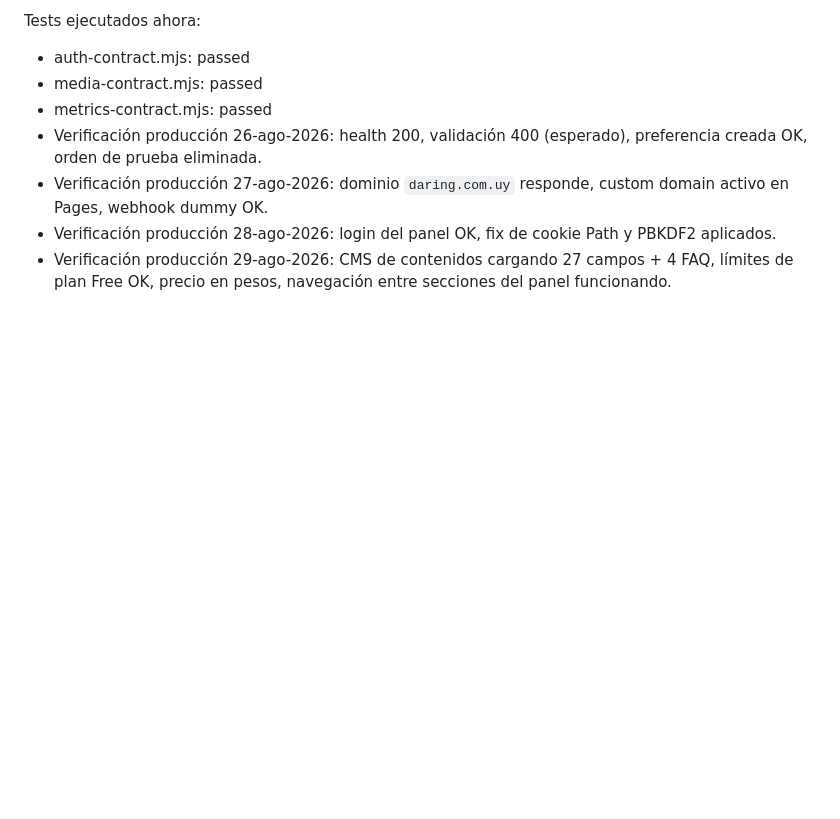
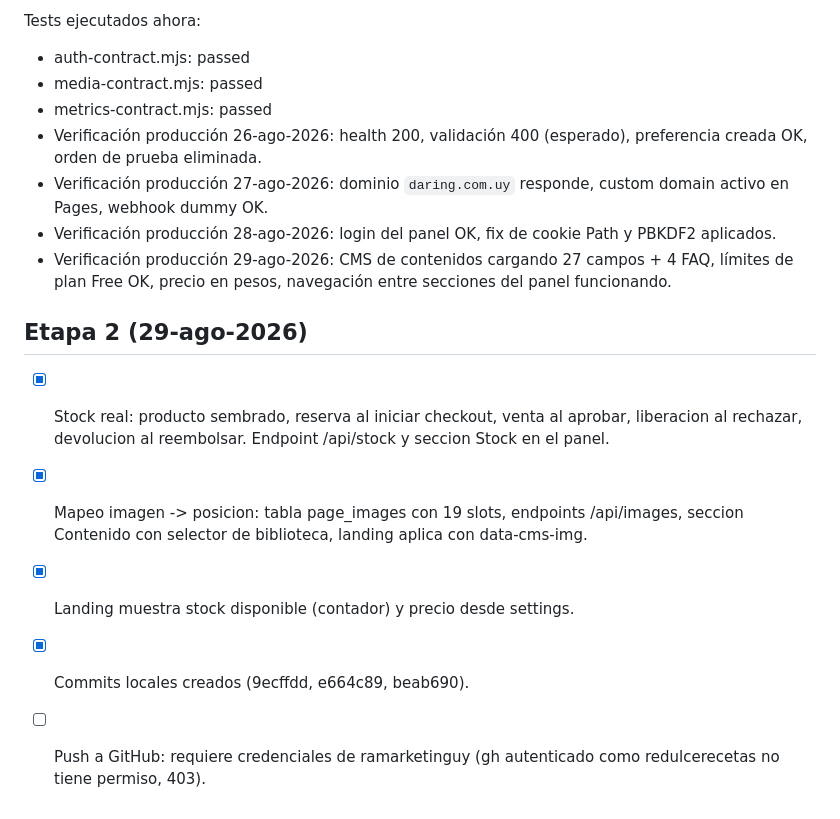
Before and after one commit to ramarketinguy/propuesta-daring, a Markdown page: PENDIENTES.md, the part around the change. Rendered like a GitHub page; blank space fills up the shorter version.

```diff
--- a/PENDIENTES.md
+++ b/PENDIENTES.md
@@ -46,3 +46,10 @@ Tests ejecutados ahora:
 - Verificación producción 27-ago-2026: dominio `daring.com.uy` responde, custom domain activo en Pages, webhook dummy OK.
 - Verificación producción 28-ago-2026: login del panel OK, fix de cookie Path y PBKDF2 aplicados.
 - Verificación producción 29-ago-2026: CMS de contenidos cargando 27 campos + 4 FAQ, límites de plan Free OK, precio en pesos, navegación entre secciones del panel funcionando.
+
+## Etapa 2 (29-ago-2026)
+- [x] Stock real: producto sembrado, reserva al iniciar checkout, venta al aprobar, liberacion al rechazar, devolucion al reembolsar. Endpoint /api/stock y seccion Stock en el panel.
+- [x] Mapeo imagen -> posicion: tabla page_images con 19 slots, endpoints /api/images, seccion Contenido con selector de biblioteca, landing aplica con data-cms-img.
+- [x] Landing muestra stock disponible (contador) y precio desde settings.
+- [x] Commits locales creados (9ecffdd, e664c89, beab690).
+- [ ] Push a GitHub: requiere credenciales de ramarketinguy (gh autenticado como redulcerecetas no tiene permiso, 403).
```
Also changed, not shown: memoria.md (+15 -0 lines).
